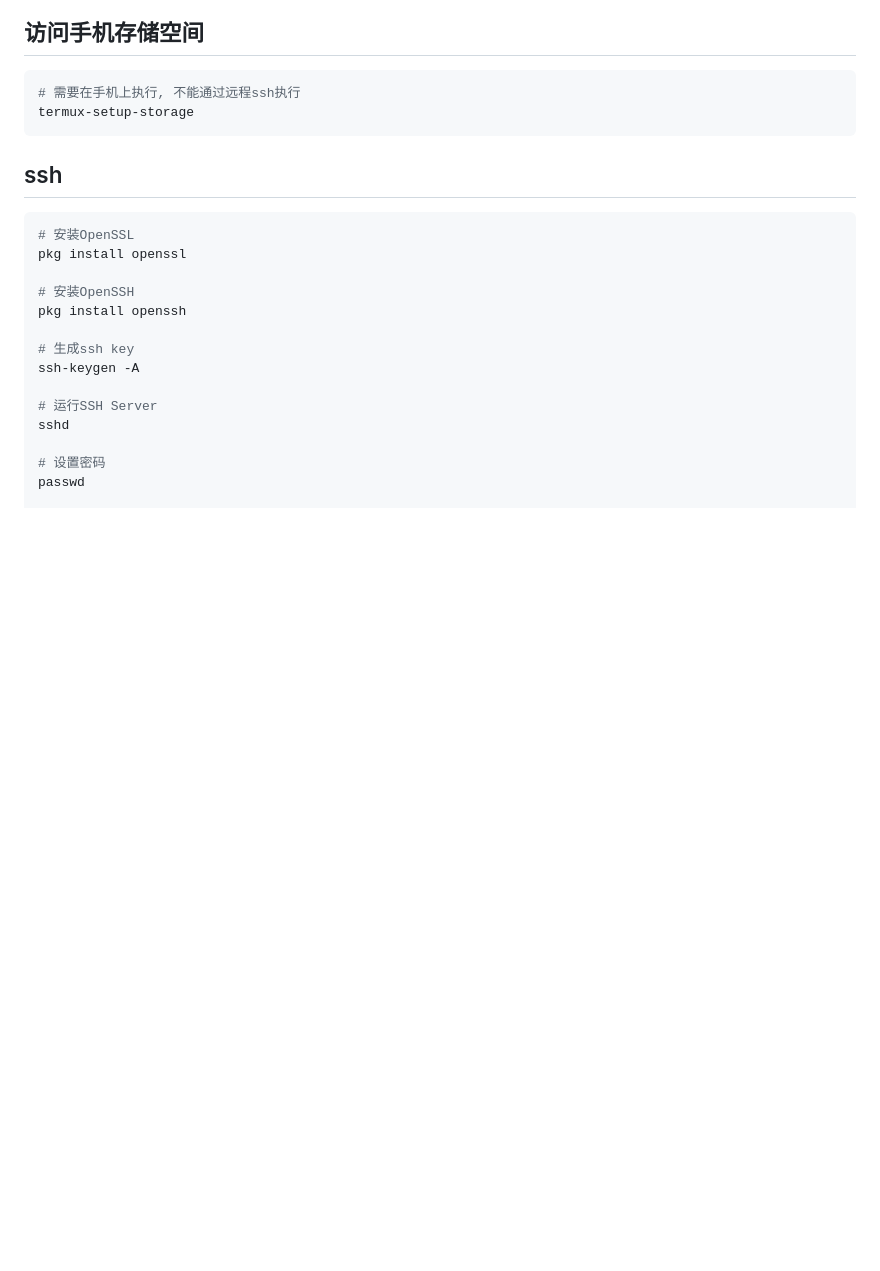
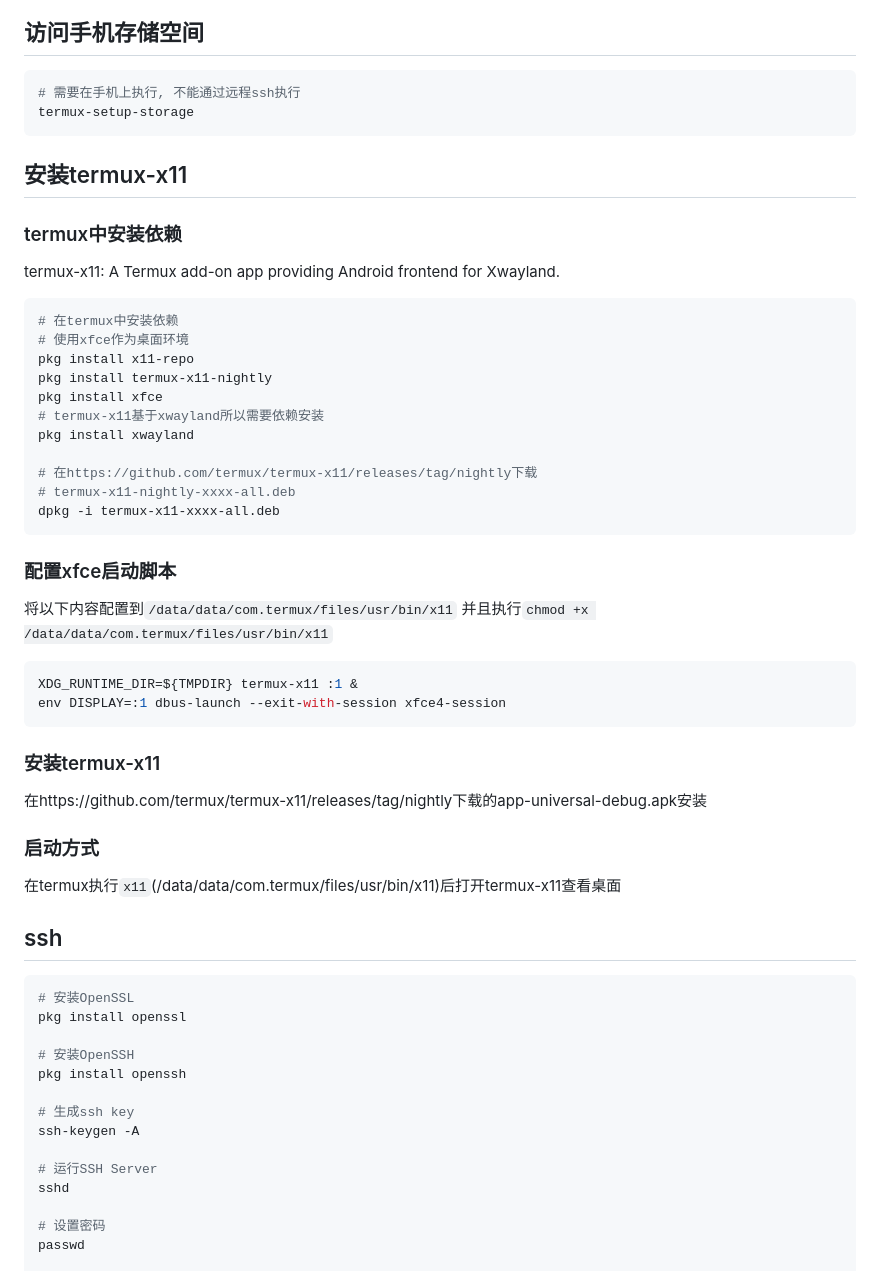
Before and after one commit to lindezhong/my-vim-config, a Markdown page: config/android.md, the part around the change. Drawn GitHub-style; blank space fills up the shorter version.

Commit message:
termux-x11使用

````diff
--- a/config/android.md
+++ b/config/android.md
@@ -63,6 +63,45 @@ termux-change-repo
 # 需要在手机上执行, 不能通过远程ssh执行
 termux-setup-storage
 ```
+
+## 安装termux-x11
+
+### termux中安装依赖
+
+termux-x11: A Termux add-on app providing Android frontend for Xwayland.
+
+```shell
+# 在termux中安装依赖
+# 使用xfce作为桌面环境
+pkg install x11-repo
+pkg install termux-x11-nightly
+pkg install xfce
+# termux-x11基于xwayland所以需要依赖安装
+pkg install xwayland
+
+# 在https://github.com/termux/termux-x11/releases/tag/nightly下载
+# termux-x11-nightly-xxxx-all.deb
+dpkg -i termux-x11-xxxx-all.deb
+```
+
+### 配置xfce启动脚本
+
+将以下内容配置到`/data/data/com.termux/files/usr/bin/x11`
+并且执行`chmod +x /data/data/com.termux/files/usr/bin/x11`
+
+```shell
+XDG_RUNTIME_DIR=${TMPDIR} termux-x11 :1 &
+env DISPLAY=:1 dbus-launch --exit-with-session xfce4-session
+```
+
+### 安装termux-x11
+
+在https://github.com/termux/termux-x11/releases/tag/nightly下载的app-universal-debug.apk安装
+
+### 启动方式
+
+在termux执行`x11`(/data/data/com.termux/files/usr/bin/x11)后打开termux-x11查看桌面
+
 
 ## ssh
 
````
